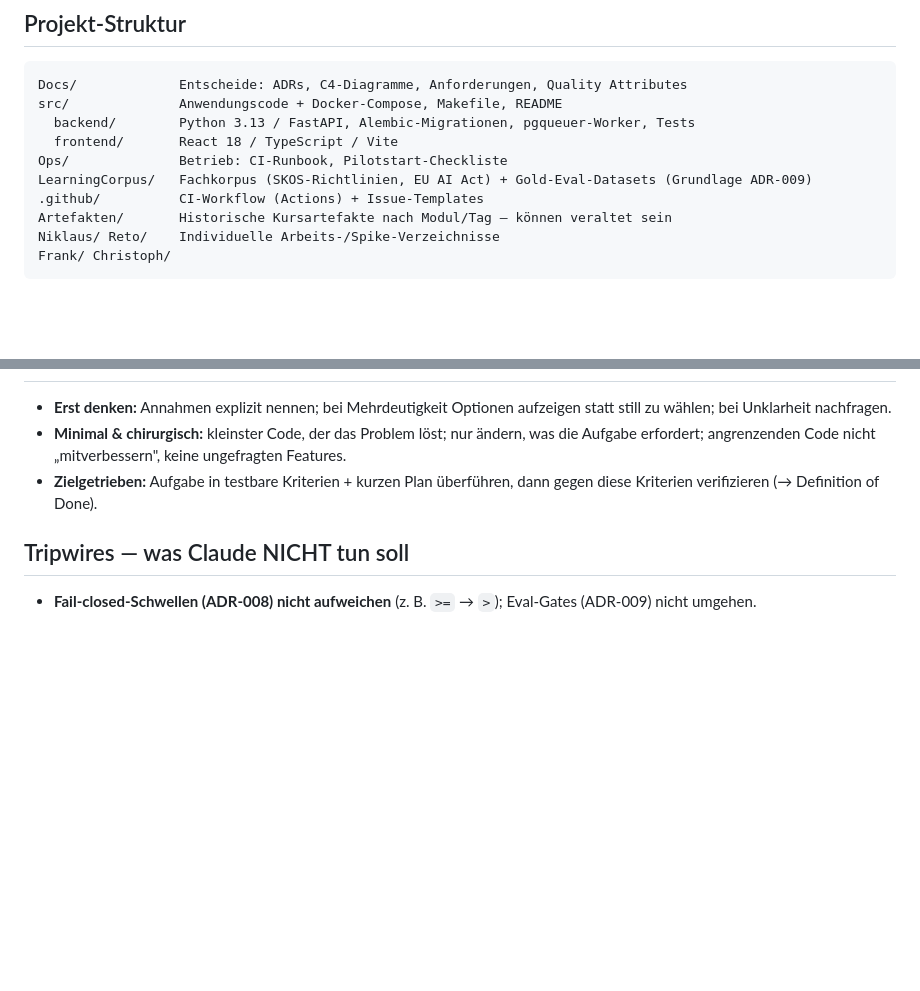
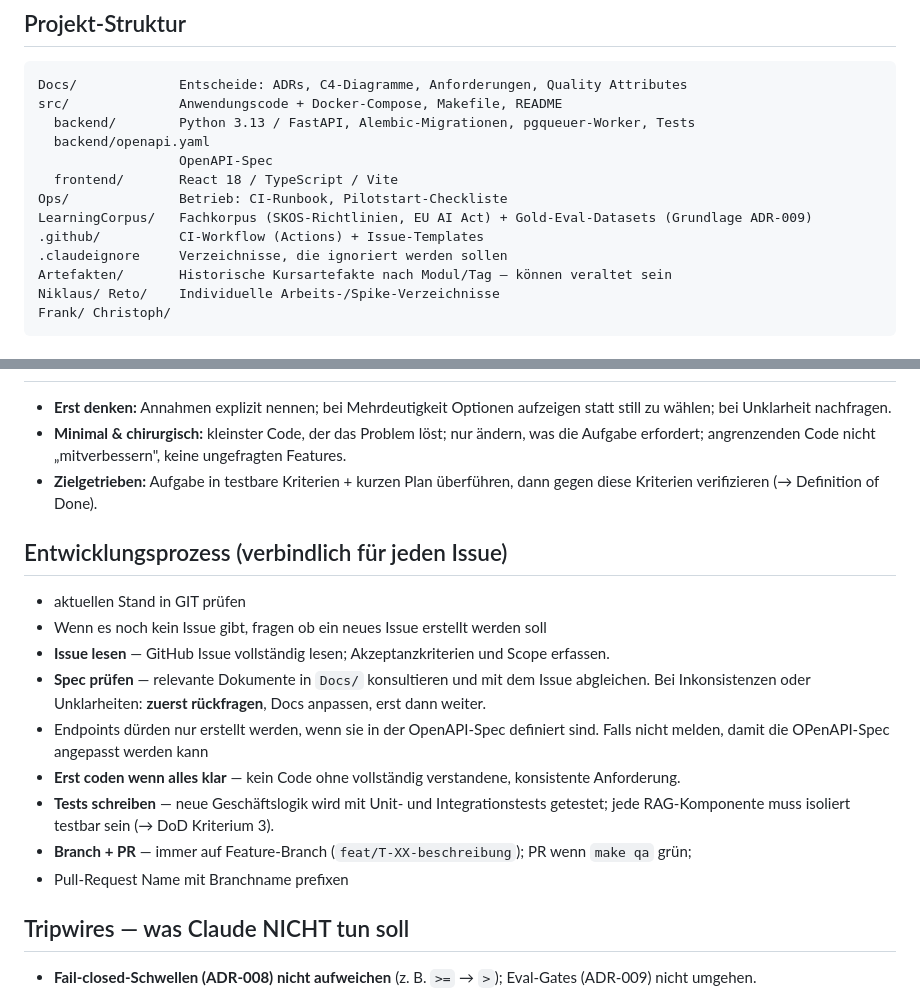
Before and after one commit to tsorer/LearnFlow, a Markdown page: CLAUDE.md, 2 parts joined by grey strips. GitHub-like rendering; blank space fills up the shorter version.

Commit message:
docs: development process in CLAUDE.md + DoD test requirement (#56)
* docs: add development process to CLAUDE.md and strengthen test requirement in DoD

- Add mandatory 5-step development process to CLAUDE.md (read task, check
  spec, clarify before coding, write tests, branch + PR)
- Update DoD criterion 3: unit and integration tests required for all new
  business logic; unit tests alone no longer sufficient

* PR Fix update claude.md

* PR Fix update claude.md2

---------

Co-authored-by: Frank Moritz <frank.moritz@glauxsoft.com>

```diff
--- a/CLAUDE.md
+++ b/CLAUDE.md
@@ -9,10 +9,13 @@ Backlog in **GitHub Issues** (`T-01 … T-38`). Code in `src/`, Setup in `src/RE
 Docs/             Entscheide: ADRs, C4-Diagramme, Anforderungen, Quality Attributes
 src/              Anwendungscode + Docker-Compose, Makefile, README
   backend/        Python 3.13 / FastAPI, Alembic-Migrationen, pgqueuer-Worker, Tests
+  backend/openapi.yaml
+                  OpenAPI-Spec
   frontend/       React 18 / TypeScript / Vite
 Ops/              Betrieb: CI-Runbook, Pilotstart-Checkliste
 LearningCorpus/   Fachkorpus (SKOS-Richtlinien, EU AI Act) + Gold-Eval-Datasets (Grundlage ADR-009)
 .github/          CI-Workflow (Actions) + Issue-Templates
+.claudeignore     Verzeichnisse, die ignoriert werden sollen
 Artefakten/       Historische Kursartefakte nach Modul/Tag — können veraltet sein
 Niklaus/ Reto/    Individuelle Arbeits-/Spike-Verzeichnisse
 Frank/ Christoph/
@@ -69,6 +72,21 @@ Details: `Docs/04_ADR-00X_*.md`, `Docs/05_C4-*`, `Docs/06_Architecture-Draft.md`
 - **Zielgetrieben:** Aufgabe in testbare Kriterien + kurzen Plan überführen, dann gegen
   diese Kriterien verifizieren (→ Definition of Done).
 
+## Entwicklungsprozess (verbindlich für jeden Issue)
+
+- aktuellen Stand in GIT prüfen
+- Wenn es noch kein Issue gibt, fragen ob ein neues Issue erstellt werden soll
+- **Issue lesen** — GitHub Issue vollständig lesen; Akzeptanzkriterien und Scope erfassen.
+- **Spec prüfen** — relevante Dokumente in `Docs/` konsultieren und mit dem Issue abgleichen.
+   Bei Inkonsistenzen oder Unklarheiten: **zuerst rückfragen**, Docs anpassen, erst dann weiter.
+- Endpoints dürden nur erstellt werden, wenn sie in der OpenAPI-Spec definiert sind. Falls nicht melden, damit die OPenAPI-Spec angepasst werden kann
+- **Erst coden wenn alles klar** — kein Code ohne vollständig verstandene, konsistente Anforderung.
+- **Tests schreiben** — neue Geschäftslogik wird mit Unit- und Integrationstests getestet;
+   jede RAG-Komponente muss isoliert testbar sein (→ DoD Kriterium 3).
+- **Branch + PR** — immer auf Feature-Branch (`feat/T-XX-beschreibung`); PR wenn `make qa`
+   grün;
+- Pull-Request Name mit Branchname prefixen
+
 ## Tripwires — was Claude NICHT tun soll
 
 - **Fail-closed-Schwellen (ADR-008) nicht aufweichen** (z. B. `>=` → `>`);
```
Also changed, not shown: Docs/07_Definition-of-Done.md (+4 -4 lines).
